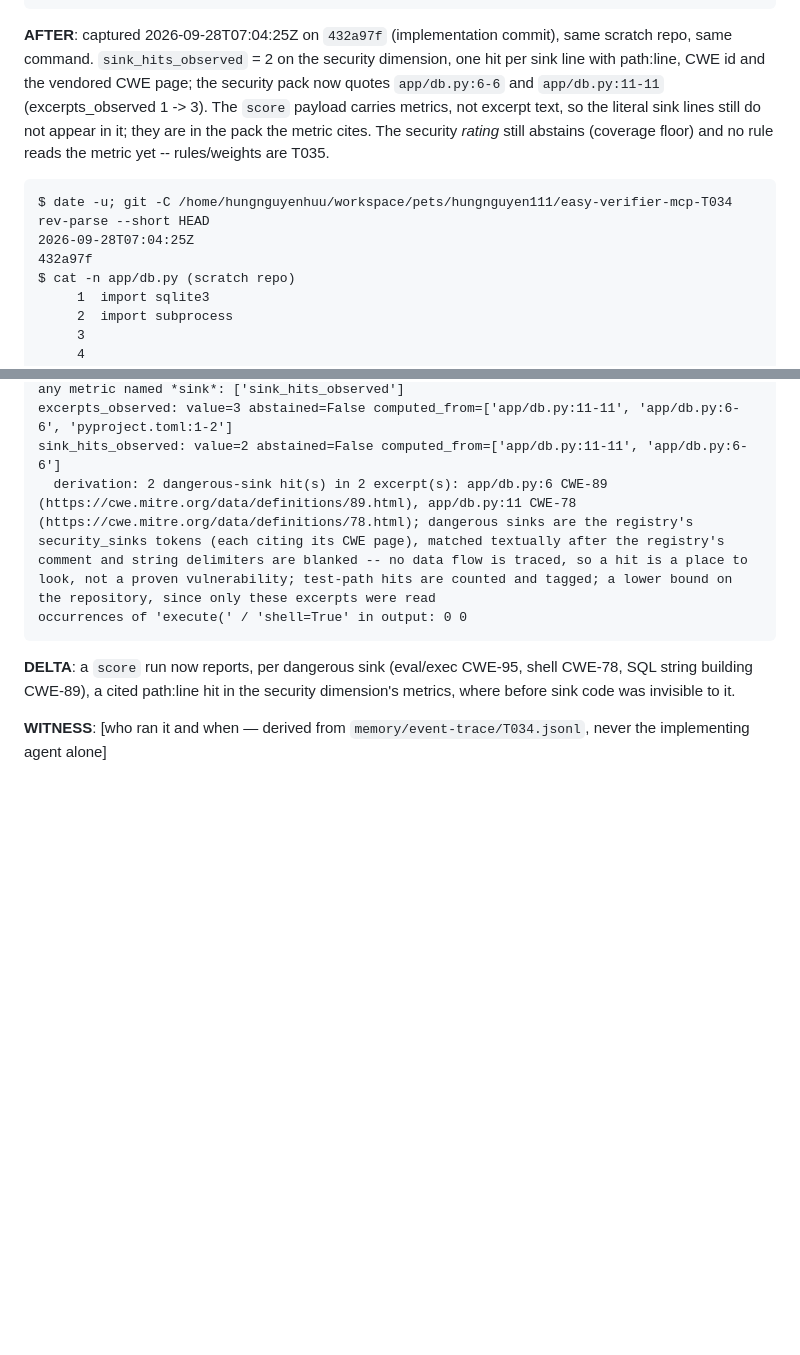
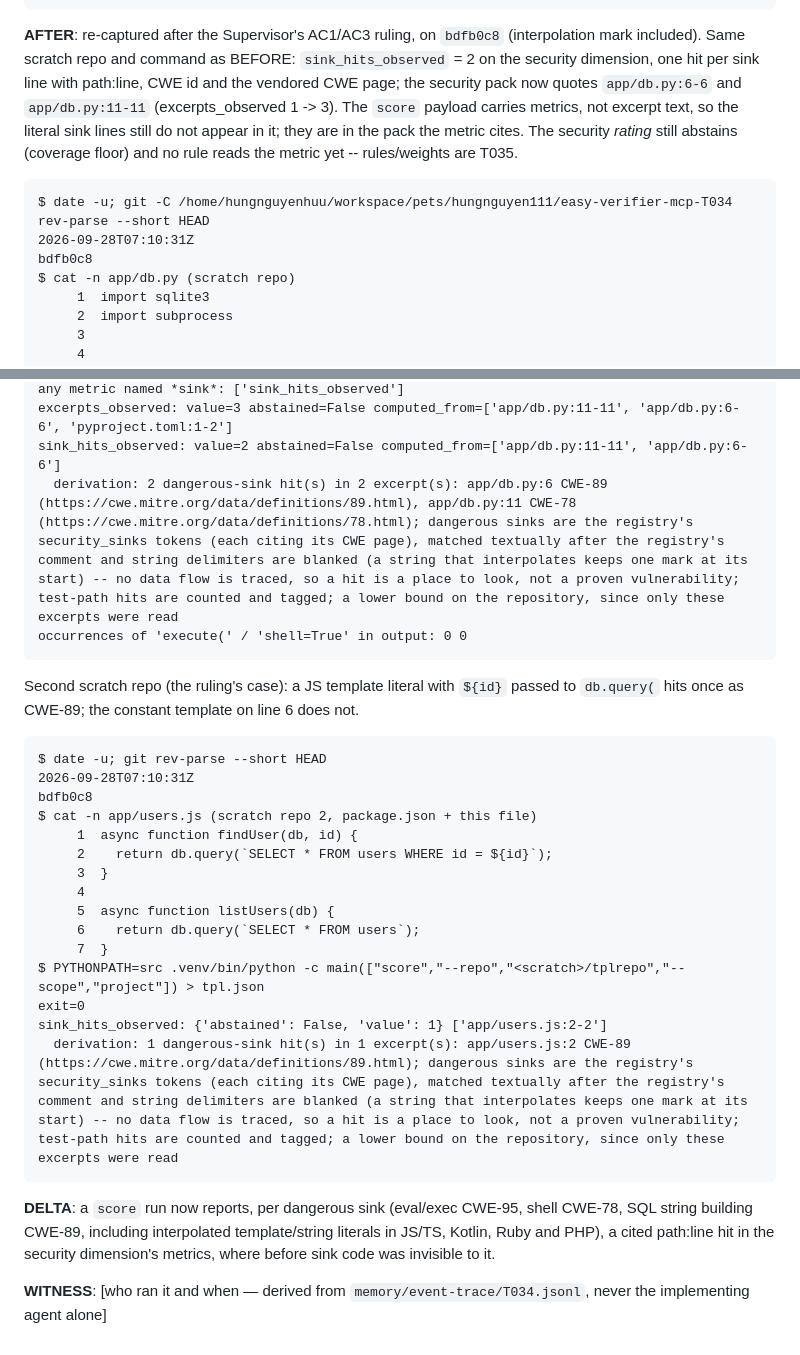
Before and after one commit to thunderkds/easy-verifier-mcp, a Markdown page: tasks/TASK_REVIEW_T034.md, 2 parts joined by grey strips. GitHub-like rendering; blank space fills up the shorter version.

Commit message:
demo(T034): re-capture AFTER incl. JS template-literal SQL at the real CLI
Co-Authored-By: Claude Opus 5.5 <noreply@anthropic.com>

````diff
--- a/tasks/TASK_REVIEW_T034.md
+++ b/tasks/TASK_REVIEW_T034.md
@@ -59,12 +59,12 @@ excerpts_observed: value=1 abstained=False computed_from=['pyproject.toml:1-2']
 occurrences of 'execute(' / 'shell=True' in output: 0 0
 ```
 
-**AFTER**: captured 2026-09-28T07:04:25Z on `432a97f` (implementation commit), same scratch repo, same command. `sink_hits_observed` = 2 on the security dimension, one hit per sink line with path:line, CWE id and the vendored CWE page; the security pack now quotes `app/db.py:6-6` and `app/db.py:11-11` (excerpts_observed 1 -> 3). The `score` payload carries metrics, not excerpt text, so the literal sink lines still do not appear in it; they are in the pack the metric cites. The security *rating* still abstains (coverage floor) and no rule reads the metric yet -- rules/weights are T035.
+**AFTER**: re-captured after the Supervisor's AC1/AC3 ruling, on `bdfb0c8` (interpolation mark included). Same scratch repo and command as BEFORE: `sink_hits_observed` = 2 on the security dimension, one hit per sink line with path:line, CWE id and the vendored CWE page; the security pack now quotes `app/db.py:6-6` and `app/db.py:11-11` (excerpts_observed 1 -> 3). The `score` payload carries metrics, not excerpt text, so the literal sink lines still do not appear in it; they are in the pack the metric cites. The security *rating* still abstains (coverage floor) and no rule reads the metric yet -- rules/weights are T035.
 
 ```text
 $ date -u; git -C /home/hungnguyenhuu/workspace/pets/hungnguyen111/easy-verifier-mcp-T034 rev-parse --short HEAD
-2026-09-28T07:04:25Z
-432a97f
+2026-09-28T07:10:31Z
+bdfb0c8
 $ cat -n app/db.py (scratch repo)
      1	import sqlite3
      2	import subprocess
@@ -83,11 +83,31 @@ security metric names: ['test_to_source_ratio', 'source_files_without_covering_t
 any metric named *sink*: ['sink_hits_observed']
 excerpts_observed: value=3 abstained=False computed_from=['app/db.py:11-11', 'app/db.py:6-6', 'pyproject.toml:1-2']
 sink_hits_observed: value=2 abstained=False computed_from=['app/db.py:11-11', 'app/db.py:6-6']
-  derivation: 2 dangerous-sink hit(s) in 2 excerpt(s): app/db.py:6 CWE-89 (https://cwe.mitre.org/data/definitions/89.html), app/db.py:11 CWE-78 (https://cwe.mitre.org/data/definitions/78.html); dangerous sinks are the registry's security_sinks tokens (each citing its CWE page), matched textually after the registry's comment and string delimiters are blanked -- no data flow is traced, so a hit is a place to look, not a proven vulnerability; test-path hits are counted and tagged; a lower bound on the repository, since only these excerpts were read
+  derivation: 2 dangerous-sink hit(s) in 2 excerpt(s): app/db.py:6 CWE-89 (https://cwe.mitre.org/data/definitions/89.html), app/db.py:11 CWE-78 (https://cwe.mitre.org/data/definitions/78.html); dangerous sinks are the registry's security_sinks tokens (each citing its CWE page), matched textually after the registry's comment and string delimiters are blanked (a string that interpolates keeps one mark at its start) -- no data flow is traced, so a hit is a place to look, not a proven vulnerability; test-path hits are counted and tagged; a lower bound on the repository, since only these excerpts were read
 occurrences of 'execute(' / 'shell=True' in output: 0 0
 ```
 
-**DELTA**: a `score` run now reports, per dangerous sink (eval/exec CWE-95, shell CWE-78, SQL string building CWE-89), a cited path:line hit in the security dimension's metrics, where before sink code was invisible to it.
+Second scratch repo (the ruling's case): a JS template literal with `${id}` passed to `db.query(` hits once as CWE-89; the constant template on line 6 does not.
+
+```text
+$ date -u; git rev-parse --short HEAD
+2026-09-28T07:10:31Z
+bdfb0c8
+$ cat -n app/users.js (scratch repo 2, package.json + this file)
+     1	async function findUser(db, id) {
+     2	  return db.query(`SELECT * FROM users WHERE id = ${id}`);
+     3	}
+     4
+     5	async function listUsers(db) {
+     6	  return db.query(`SELECT * FROM users`);
+     7	}
+$ PYTHONPATH=src .venv/bin/python -c main(["score","--repo","<scratch>/tplrepo","--scope","project"]) > tpl.json
+exit=0
+sink_hits_observed: {'abstained': False, 'value': 1} ['app/users.js:2-2']
+  derivation: 1 dangerous-sink hit(s) in 1 excerpt(s): app/users.js:2 CWE-89 (https://cwe.mitre.org/data/definitions/89.html); dangerous sinks are the registry's security_sinks tokens (each citing its CWE page), matched textually after the registry's comment and string delimiters are blanked (a string that interpolates keeps one mark at its start) -- no data flow is traced, so a hit is a place to look, not a proven vulnerability; test-path hits are counted and tagged; a lower bound on the repository, since only these excerpts were read
+```
+
+**DELTA**: a `score` run now reports, per dangerous sink (eval/exec CWE-95, shell CWE-78, SQL string building CWE-89, including interpolated template/string literals in JS/TS, Kotlin, Ruby and PHP), a cited path:line hit in the security dimension's metrics, where before sink code was invisible to it.
 
 **WITNESS**: [who ran it and when — derived from `memory/event-trace/T034.jsonl`, never the
 implementing agent alone]
````
